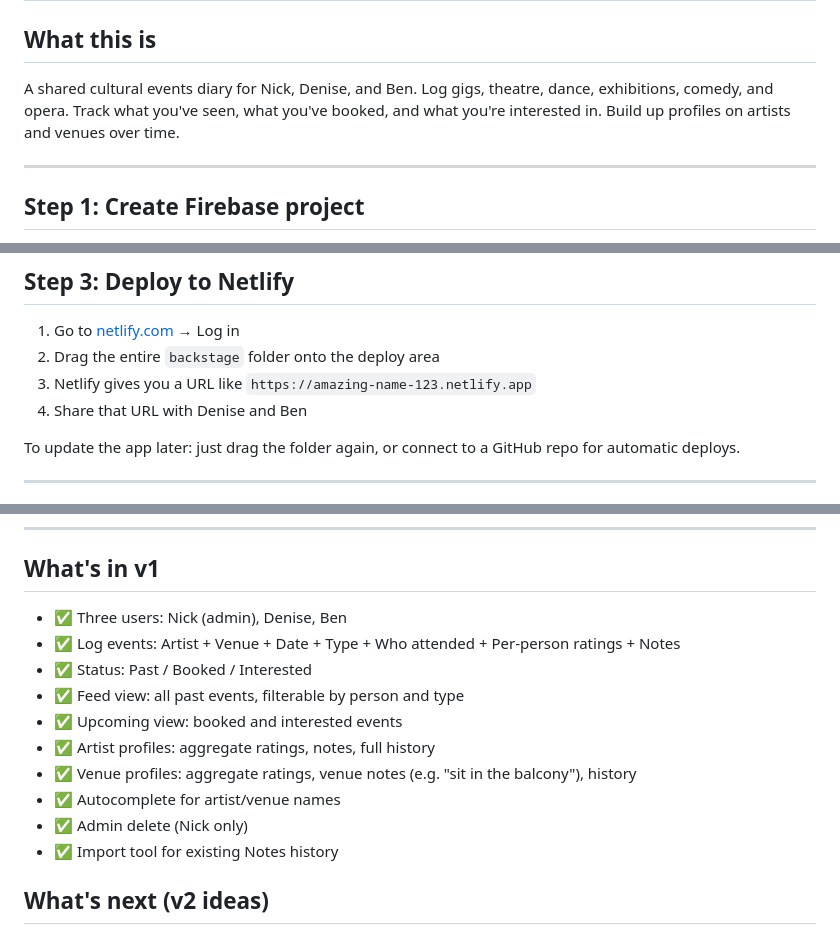
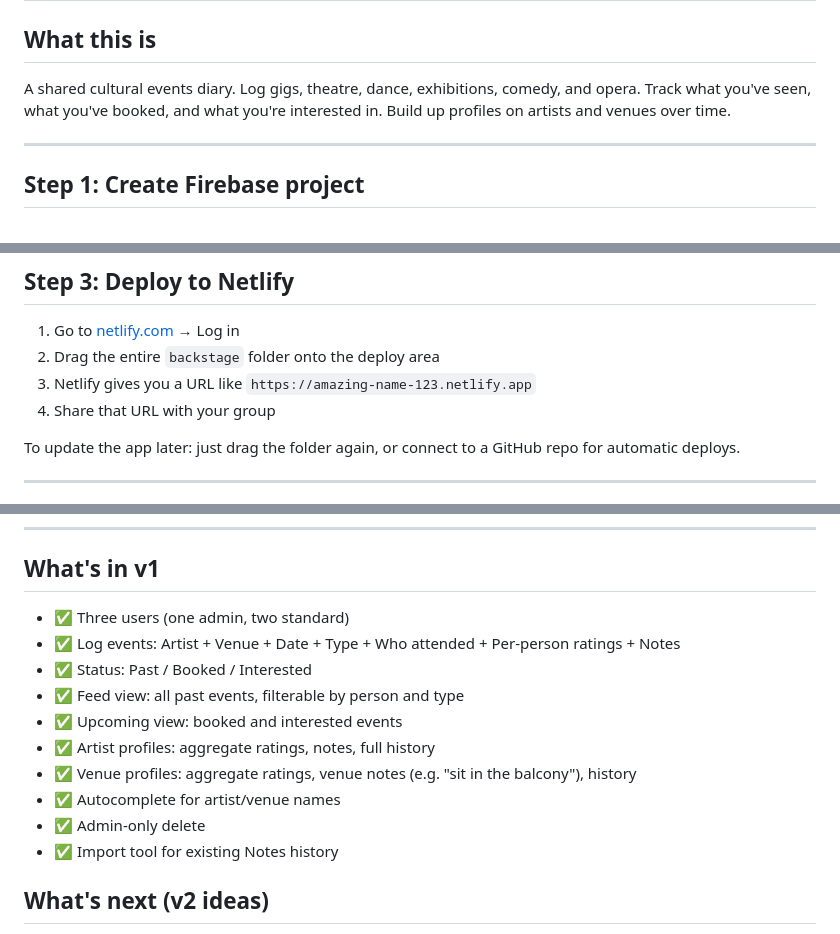
Before and after one commit to northernRough/backstage, a Markdown page: README.md, 3 parts joined by grey strips. Rendered like a GitHub page.

Commit message:
Remove personal names from README

```diff
--- a/README.md
+++ b/README.md
@@ -2,7 +2,7 @@
 
 ## What this is
 
-A shared cultural events diary for Nick, Denise, and Ben. Log gigs, theatre, dance, exhibitions, comedy, and opera. Track what you've seen, what you've booked, and what you're interested in. Build up profiles on artists and venues over time.
+A shared cultural events diary. Log gigs, theatre, dance, exhibitions, comedy, and opera. Track what you've seen, what you've booked, and what you're interested in. Build up profiles on artists and venues over time.
 
 ---
 
@@ -49,7 +49,7 @@ const firebaseConfig = {
 1. Go to [netlify.com](https://netlify.com) → Log in
 2. Drag the entire `backstage` folder onto the deploy area
 3. Netlify gives you a URL like `https://amazing-name-123.netlify.app`
-4. Share that URL with Denise and Ben
+4. Share that URL with your group
 
 To update the app later: just drag the folder again, or connect to a GitHub repo for automatic deploys.
 
@@ -99,7 +99,7 @@ backstage/
 
 ## What's in v1
 
-- ✅ Three users: Nick (admin), Denise, Ben
+- ✅ Three users (one admin, two standard)
 - ✅ Log events: Artist + Venue + Date + Type + Who attended + Per-person ratings + Notes
 - ✅ Status: Past / Booked / Interested
 - ✅ Feed view: all past events, filterable by person and type
@@ -107,7 +107,7 @@ backstage/
 - ✅ Artist profiles: aggregate ratings, notes, full history
 - ✅ Venue profiles: aggregate ratings, venue notes (e.g. "sit in the balcony"), history
 - ✅ Autocomplete for artist/venue names
-- ✅ Admin delete (Nick only)
+- ✅ Admin-only delete
 - ✅ Import tool for existing Notes history
 
 ## What's next (v2 ideas)
```
